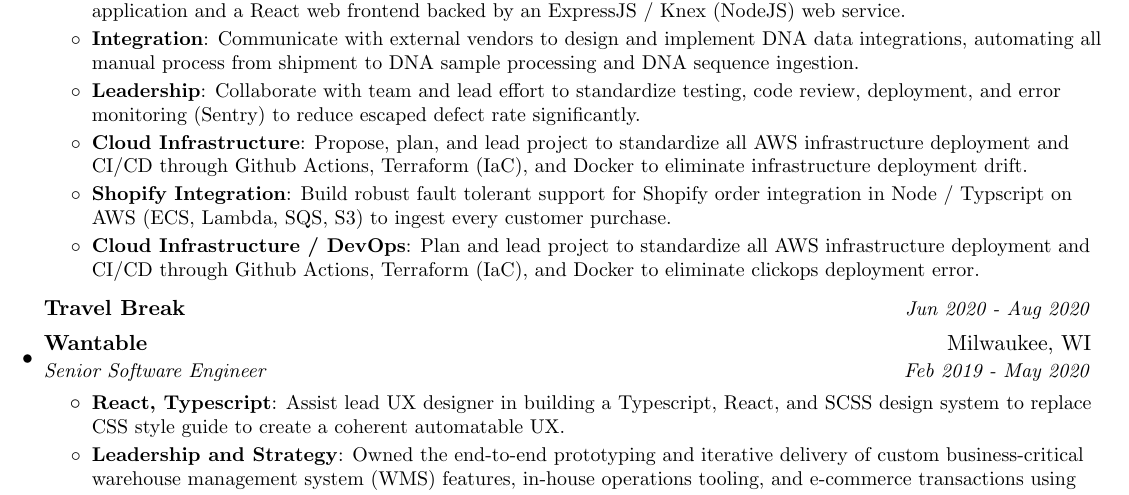
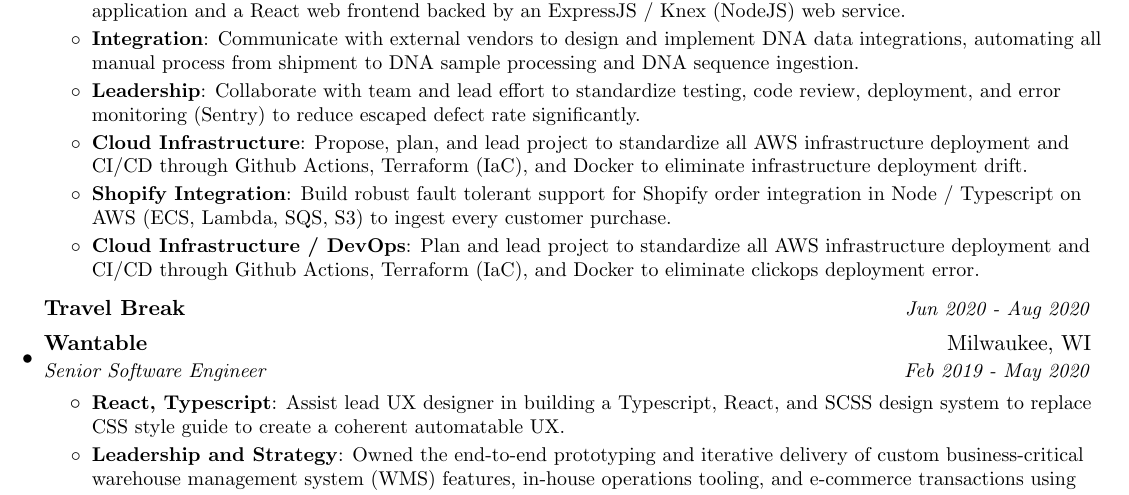
Before and after one commit to euclideansphere/euclideansphere.github.io, a LaTeX CV (austinhartline-resume.tex): part of page 2 of 2, cut so that both start at the same text. Compiled offline with pdfLaTeX.

Commit message:
fix typo

```diff
--- a/austinhartline-resume.tex
+++ b/austinhartline-resume.tex
@@ -192,7 +192,7 @@
         % \resumeItem{Authentication OWASP Compliance}
         %   {Propose, draft design, and lead rebuild of Redis JWT based authentication system for improved security and multi-session support.}
         \resumeItem{Shopify Integration}
-          {Build robust fault tolerant support for Shopify order integration in Node / Typscript on AWS (ECS, Lambda, SQS, S3) to ingest every customer purchase.}
+          {Build robust fault tolerant support for Shopify order integration in Node / Typescript on AWS (ECS, Lambda, SQS, S3) to ingest every customer purchase.}
         % \resumeItem{UX Support}
         %   {Support UX developer in building shopify ordering workflow}
         \resumeItem{Cloud Infrastructure / DevOps}
```
Also changed, not shown: austinhartline-dbe-resume.tex (+1 -1 lines), austinhartline-resume.pdf.
